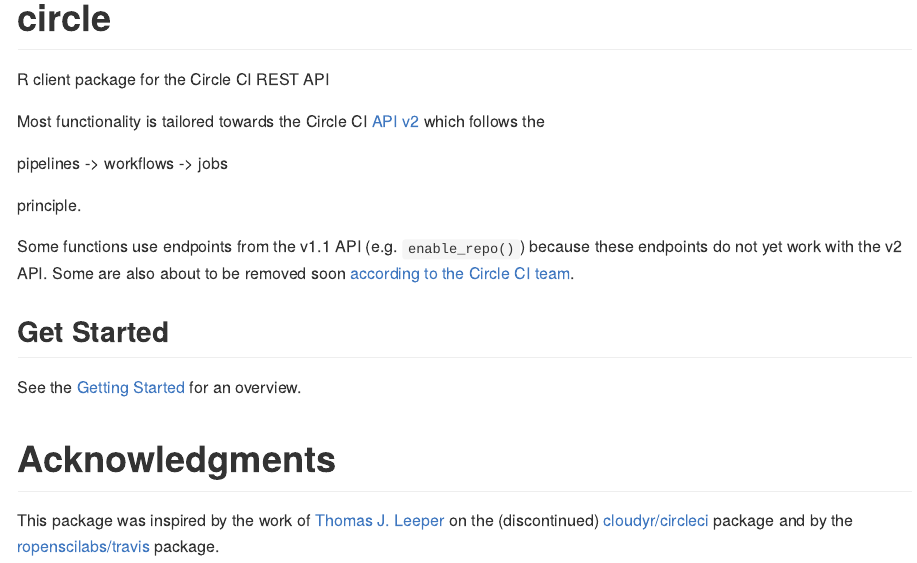
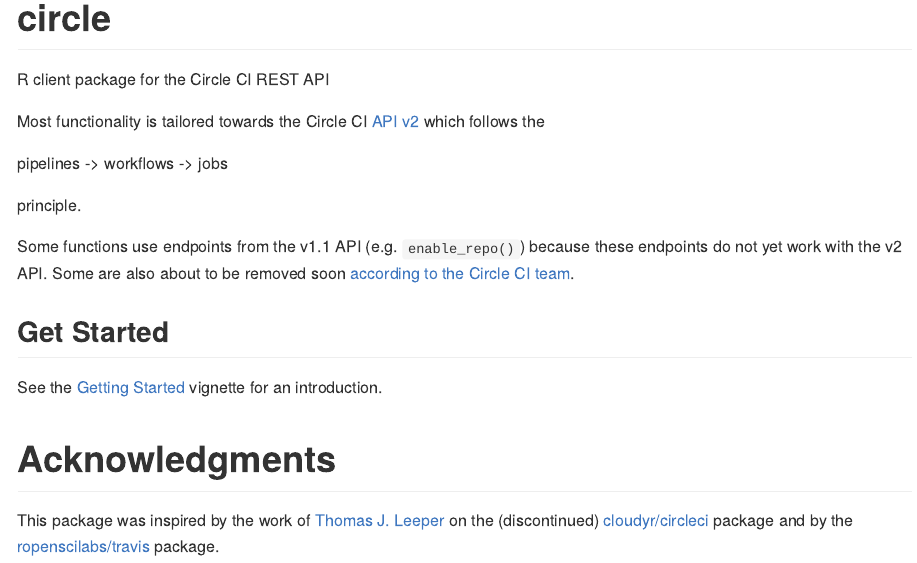
Before and after one commit to ropensci/circle, an R Markdown document (README.Rmd): the page in a window 1100 px wide, from its top. The pictures show the output file README.md that the author committed with the source, drawn offline in the style of GitHub; badge pictures from the web are left out.

Commit message:
upd readme

```diff
--- a/README.Rmd
+++ b/README.Rmd
@@ -25,7 +25,7 @@
 
 ## Get Started
 
-See the [Getting Started](https://pat-s.github.io/circle/articles/circle.html) for an overview.
+See the [Getting Started](https://pat-s.github.io/circle/articles/circle.html) vignette for an introduction.
 
 # Acknowledgments
 
```
Also changed, not shown: README.md.
